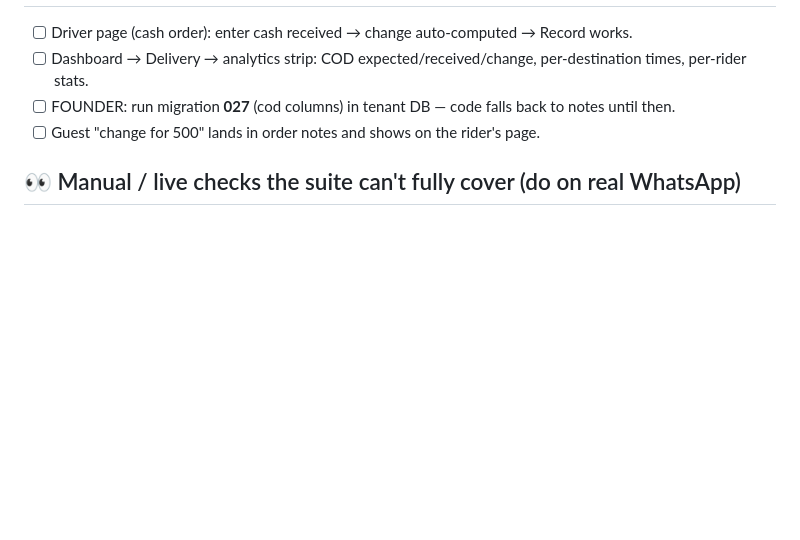
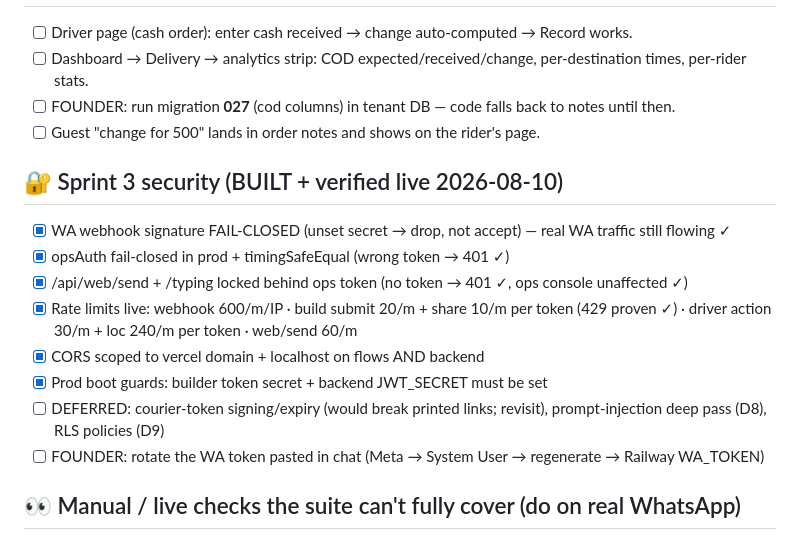
Before and after one commit to adelsherif8/ahlan-resto, a Markdown page: docs/SUITE_CHECKLIST.md, the part around the change. GitHub-like rendering; blank space fills up the shorter version.

Commit message:
checklist: Sprint 3 security verified
Co-Authored-By: Claude Opus 4.8 <noreply@anthropic.com>

```diff
--- a/docs/SUITE_CHECKLIST.md
+++ b/docs/SUITE_CHECKLIST.md
@@ -61,6 +61,16 @@ Last full green baseline: **79/0** (routing-fix deploy, before the question-inte
 - [ ] FOUNDER: run migration **027** (cod columns) in tenant DB — code falls back to notes until then.
 - [ ] Guest "change for 500" lands in order notes and shows on the rider's page.
 
+## 🔐 Sprint 3 security (BUILT + verified live 2026-08-10)
+- [x] WA webhook signature FAIL-CLOSED (unset secret → drop, not accept) — real WA traffic still flowing ✓
+- [x] opsAuth fail-closed in prod + timingSafeEqual (wrong token → 401 ✓)
+- [x] /api/web/send + /typing locked behind ops token (no token → 401 ✓, ops console unaffected ✓)
+- [x] Rate limits live: webhook 600/m/IP · build submit 20/m + share 10/m per token (429 proven ✓) · driver action 30/m + loc 240/m per token · web/send 60/m
+- [x] CORS scoped to vercel domain + localhost on flows AND backend
+- [x] Prod boot guards: builder token secret + backend JWT_SECRET must be set
+- [ ] DEFERRED: courier-token signing/expiry (would break printed links; revisit), prompt-injection deep pass (D8), RLS policies (D9)
+- [ ] FOUNDER: rotate the WA token pasted in chat (Meta → System User → regenerate → Railway WA_TOKEN)
+
 ## 👀 Manual / live checks the suite can't fully cover (do on real WhatsApp)
 - [ ] Menu PDF sends **text-first** then the document (no long silence).
 - [ ] No **forced buttons** on a plain delivery question.
```
